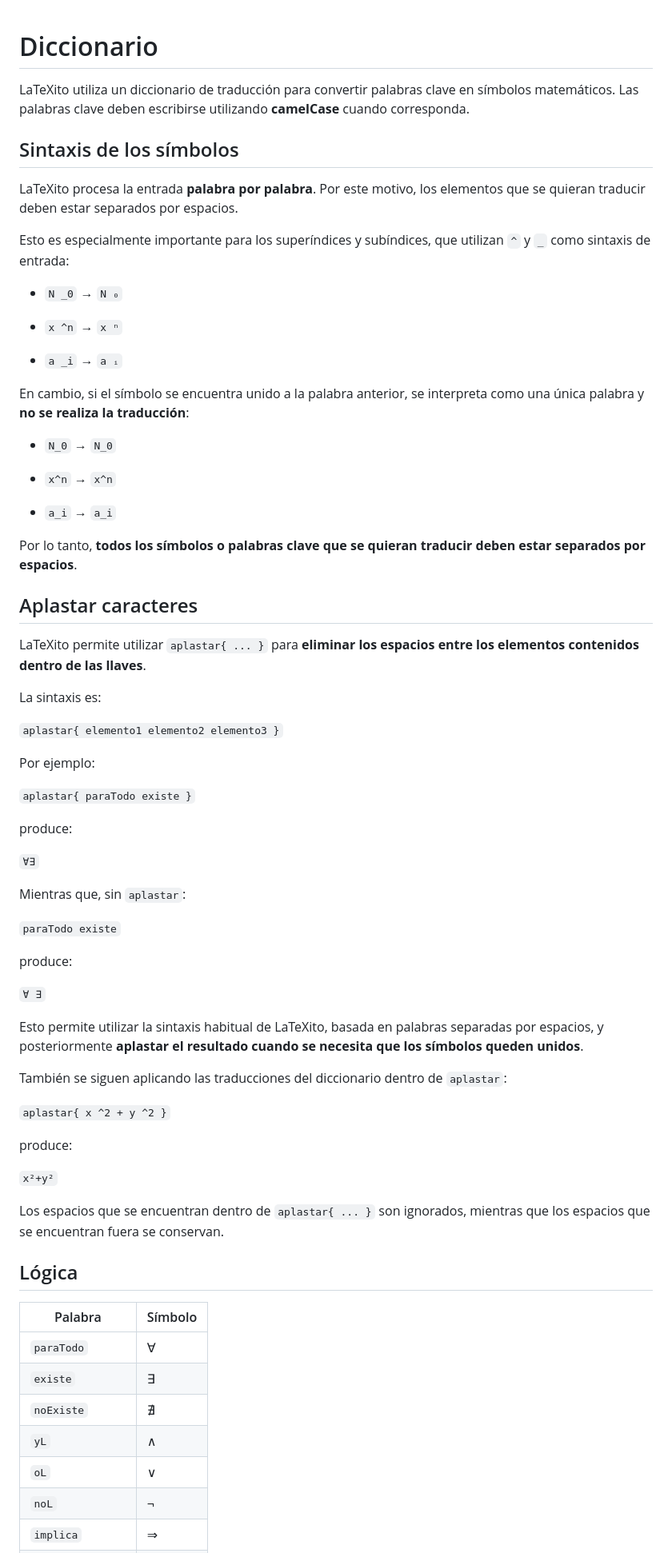
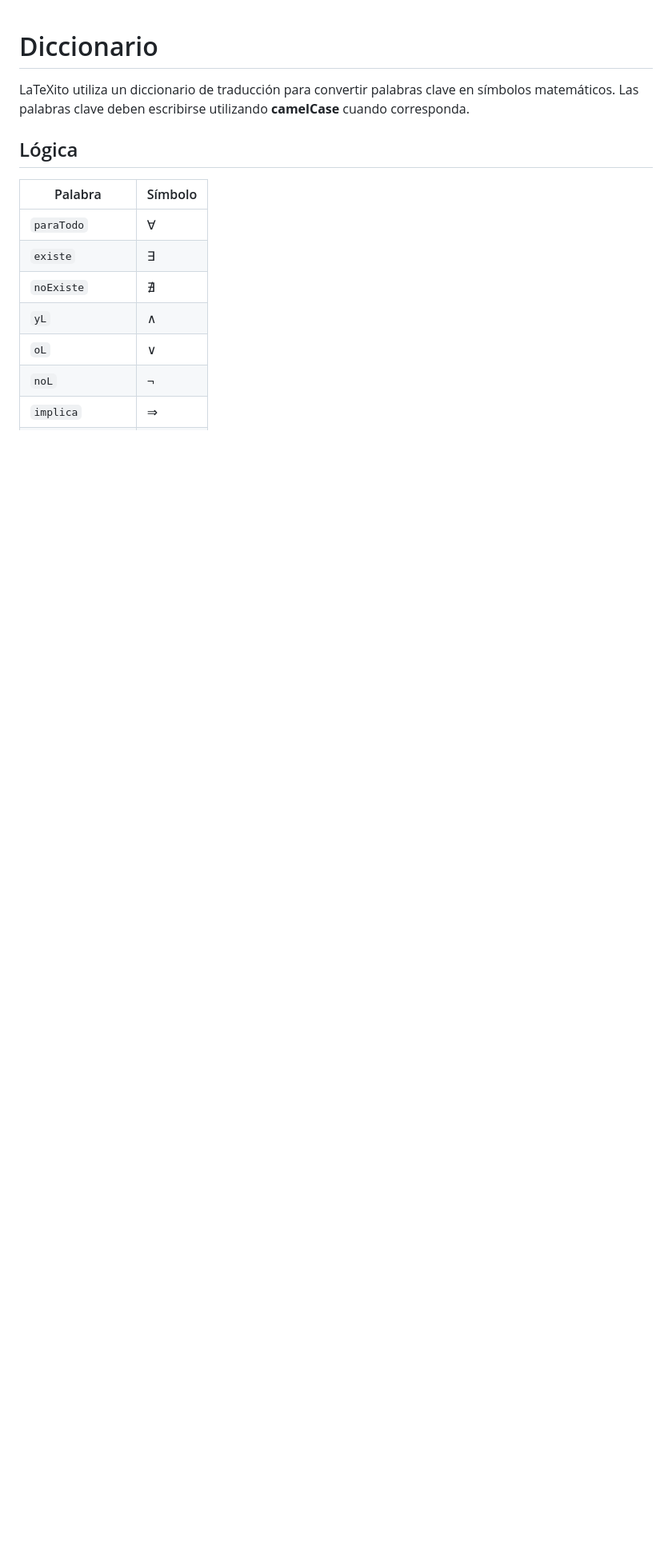
Before and after one commit to TobiasIvanGodoy/LaTeXito, a Markdown page: README.md, the part around the change. Shown at 80% size. Drawn GitHub-style; blank space fills up the shorter version.

Commit message:
Revise README to remove symbol syntax details
Removed sections on symbol syntax and character crushing from the README.

```diff
--- a/README.md
+++ b/README.md
@@ -1,64 +1,6 @@
 # Diccionario
 
 LaTeXito utiliza un diccionario de traducción para convertir palabras clave en símbolos matemáticos. Las palabras clave deben escribirse utilizando **camelCase** cuando corresponda.
-
-## Sintaxis de los símbolos
-
-LaTeXito procesa la entrada **palabra por palabra**. Por este motivo, los elementos que se quieran traducir deben estar separados por espacios.
-
-Esto es especialmente importante para los superíndices y subíndices, que utilizan `^` y `_` como sintaxis de entrada:
-
-* `N _0` → `N ₀`
-
-* `x ^n` → `x ⁿ`
-
-* `a _i` → `a ᵢ`
-
-En cambio, si el símbolo se encuentra unido a la palabra anterior, se interpreta como una única palabra y **no se realiza la traducción**:
-
-* `N_0` → `N_0`
-
-* `x^n` → `x^n`
-
-* `a_i` → `a_i`
-
-Por lo tanto, **todos los símbolos o palabras clave que se quieran traducir deben estar separados por espacios**.
-
-## Aplastar caracteres
-
-LaTeXito permite utilizar `aplastar{ ... }` para **eliminar los espacios entre los elementos contenidos dentro de las llaves**.
-
-La sintaxis es:
-
-`aplastar{ elemento1 elemento2 elemento3 }`
-
-Por ejemplo:
-
-`aplastar{ paraTodo existe }`
-
-produce:
-
-`∀∃`
-
-Mientras que, sin `aplastar`:
-
-`paraTodo existe`
-
-produce:
-
-`∀ ∃`
-
-Esto permite utilizar la sintaxis habitual de LaTeXito, basada en palabras separadas por espacios, y posteriormente **aplastar el resultado cuando se necesita que los símbolos queden unidos**.
-
-También se siguen aplicando las traducciones del diccionario dentro de `aplastar`:
-
-`aplastar{ x ^2 + y ^2 }`
-
-produce:
-
-`x²+y²`
-
-Los espacios que se encuentran dentro de `aplastar{ ... }` son ignorados, mientras que los espacios que se encuentran fuera se conservan.
 
 ## Lógica
 
```
